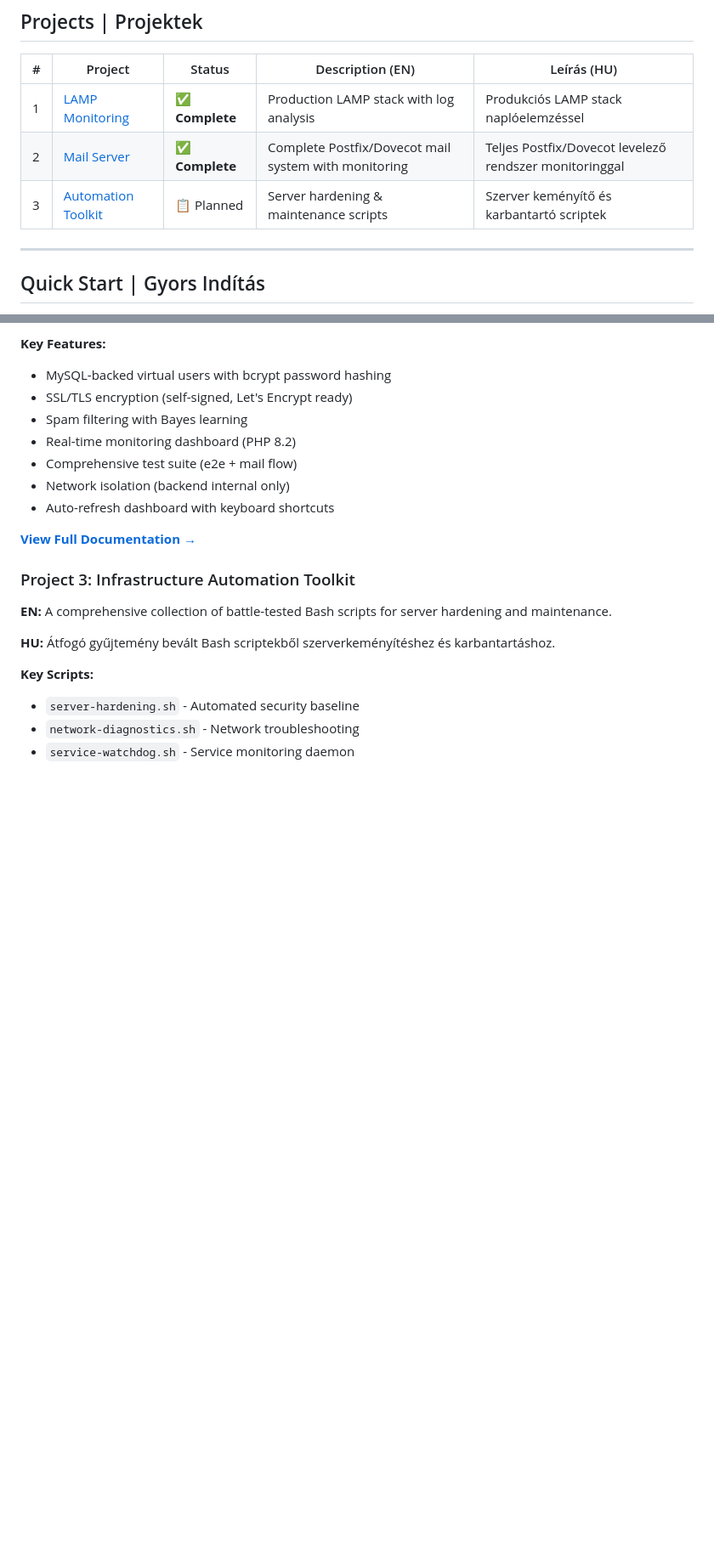
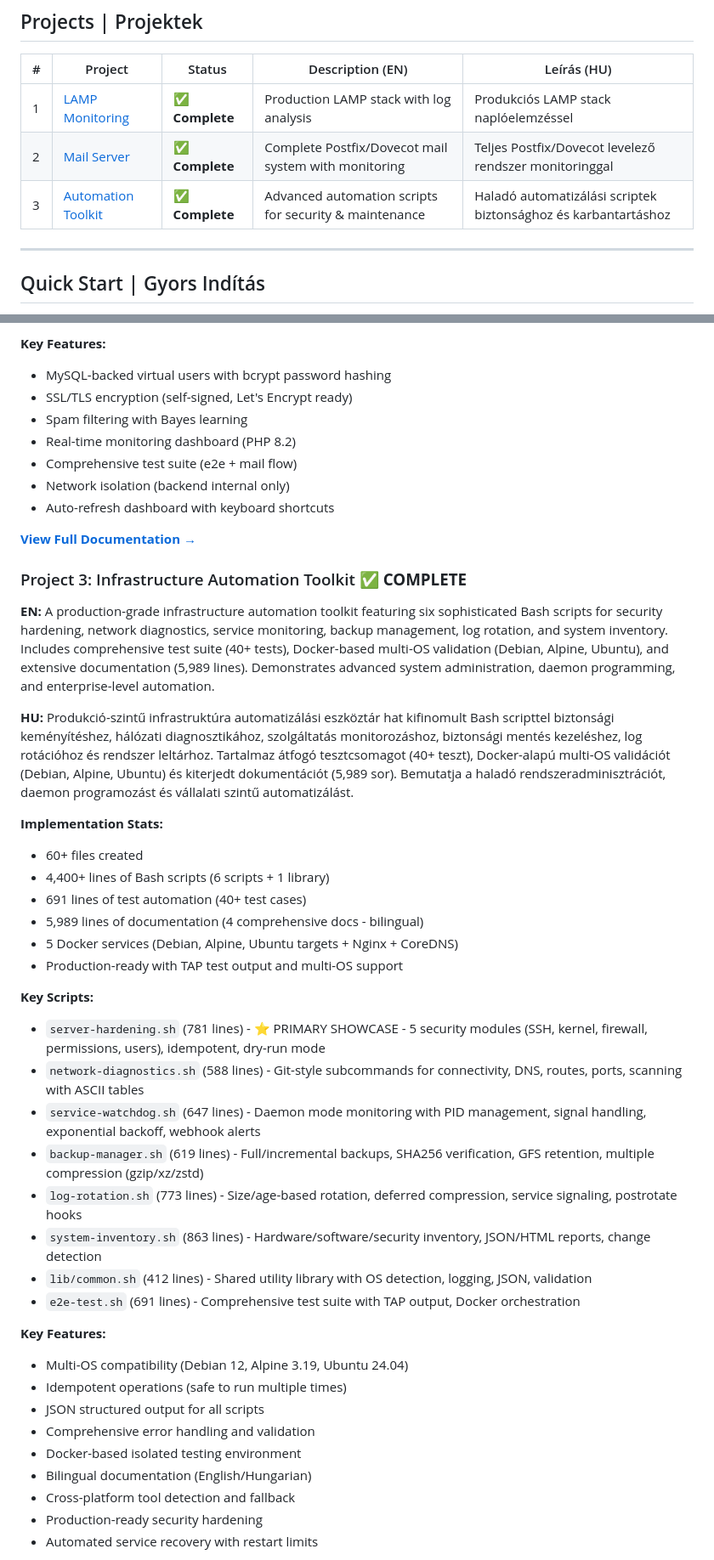
Before and after one commit to w7-mgfcode/linux-sysadmin-portfolio, a Markdown page: README.md, 2 parts joined by grey strips. Shown at 85% size. Drawn GitHub-style; blank space fills up the shorter version.

```diff
--- a/README.md
+++ b/README.md
@@ -37,7 +37,7 @@ Ez a portfólió gyakorlati Linux rendszergazdai készségeket mutat be három p
 |---|---------|--------|------------------|-------------|
 | 1 | [LAMP Monitoring](./project-01-lamp-monitoring/) | ✅ **Complete** | Production LAMP stack with log analysis | Produkciós LAMP stack naplóelemzéssel |
 | 2 | [Mail Server](./project-02-mail-server/) | ✅ **Complete** | Complete Postfix/Dovecot mail system with monitoring | Teljes Postfix/Dovecot levelező rendszer monitoringgal |
-| 3 | [Automation Toolkit](./project-03-infra-automation/) | 📋 Planned | Server hardening & maintenance scripts | Szerver keményítő és karbantartó scriptek |
+| 3 | [Automation Toolkit](./project-03-infra-automation/) | ✅ **Complete** | Advanced automation scripts for security & maintenance | Haladó automatizálási scriptek biztonsághoz és karbantartáshoz |
 
 ---
 
@@ -147,13 +147,38 @@ docker compose logs -f
 
 **[View Full Documentation →](./project-02-mail-server/README.md)**
 
-### Project 3: Infrastructure Automation Toolkit
+### Project 3: Infrastructure Automation Toolkit ✅ **COMPLETE**
 
-**EN:** A comprehensive collection of battle-tested Bash scripts for server hardening and maintenance.
+**EN:** A production-grade infrastructure automation toolkit featuring six sophisticated Bash scripts for security hardening, network diagnostics, service monitoring, backup management, log rotation, and system inventory. Includes comprehensive test suite (40+ tests), Docker-based multi-OS validation (Debian, Alpine, Ubuntu), and extensive documentation (5,989 lines). Demonstrates advanced system administration, daemon programming, and enterprise-level automation.
 
-**HU:** Átfogó gyűjtemény bevált Bash scriptekből szerverkeményítéshez és karbantartáshoz.
+**HU:** Produkció-szintű infrastruktúra automatizálási eszköztár hat kifinomult Bash scripttel biztonsági keményítéshez, hálózati diagnosztikához, szolgáltatás monitorozáshoz, biztonsági mentés kezeléshez, log rotációhoz és rendszer leltárhoz. Tartalmaz átfogó tesztcsomagot (40+ teszt), Docker-alapú multi-OS validációt (Debian, Alpine, Ubuntu) és kiterjedt dokumentációt (5,989 sor). Bemutatja a haladó rendszeradminisztrációt, daemon programozást és vállalati szintű automatizálást.
+
+**Implementation Stats:**
+- 60+ files created
+- 4,400+ lines of Bash scripts (6 scripts + 1 library)
+- 691 lines of test automation (40+ test cases)
+- 5,989 lines of documentation (4 comprehensive docs - bilingual)
+- 5 Docker services (Debian, Alpine, Ubuntu targets + Nginx + CoreDNS)
+- Production-ready with TAP test output and multi-OS support
 
 **Key Scripts:**
-- `server-hardening.sh` - Automated security baseline
-- `network-diagnostics.sh` - Network troubleshooting
-- `service-watchdog.sh` - Service monitoring daemon
+- `server-hardening.sh` (781 lines) - ⭐ PRIMARY SHOWCASE - 5 security modules (SSH, kernel, firewall, permissions, users), idempotent, dry-run mode
+- `network-diagnostics.sh` (588 lines) - Git-style subcommands for connectivity, DNS, routes, ports, scanning with ASCII tables
+- `service-watchdog.sh` (647 lines) - Daemon mode monitoring with PID management, signal handling, exponential backoff, webhook alerts
+- `backup-manager.sh` (619 lines) - Full/incremental backups, SHA256 verification, GFS retention, multiple compression (gzip/xz/zstd)
+- `log-rotation.sh` (773 lines) - Size/age-based rotation, deferred compression, service signaling, postrotate hooks
+- `system-inventory.sh` (863 lines) - Hardware/software/security inventory, JSON/HTML reports, change detection
+- `lib/common.sh` (412 lines) - Shared utility library with OS detection, logging, JSON, validation
+- `e2e-test.sh` (691 lines) - Comprehensive test suite with TAP output, Docker orchestration
+
+**Key Features:**
+- Multi-OS compatibility (Debian 12, Alpine 3.19, Ubuntu 24.04)
+- Idempotent operations (safe to run multiple times)
+- JSON structured output for all scripts
+- Comprehensive error handling and validation
+- Docker-based isolated testing environment
+- Bilingual documentation (English/Hungarian)
+- Cross-platform tool detection and fallback
+- Production-ready security hardening
+- Automated service recovery with restart limits
+
```
Also changed, not shown: other parts of README.md (+1 -0 lines), CLAUDE.md (+38 -2 lines).
